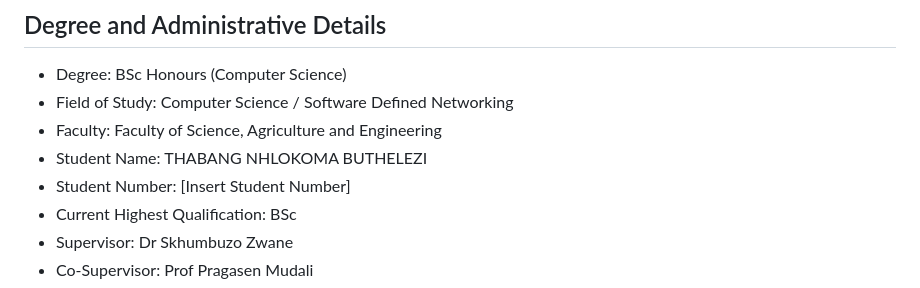
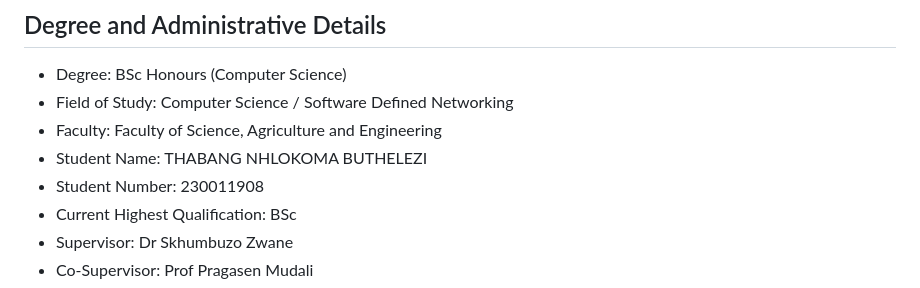
Before and after one commit to CamTrack-Vigilant/ai-sdn-controller-placement, a Markdown page: docs/research_proposal_hons_working_draft.md, the part around the change. GitHub-like rendering.

Commit message:
Update honours research proposal working draft

```diff
--- a/docs/research_proposal_hons_working_draft.md
+++ b/docs/research_proposal_hons_working_draft.md
@@ -10,7 +10,7 @@ Multi-Objective Evaluation of AI-Driven Controller Placement in Multi-Site Softw
 - Field of Study: Computer Science / Software Defined Networking
 - Faculty: Faculty of Science, Agriculture and Engineering
 - Student Name: THABANG NHLOKOMA BUTHELEZI
-- Student Number: [Insert Student Number]
+- Student Number: 230011908
 - Current Highest Qualification: BSc
 - Supervisor: Dr Skhumbuzo Zwane
 - Co-Supervisor: Prof Pragasen Mudali
```
